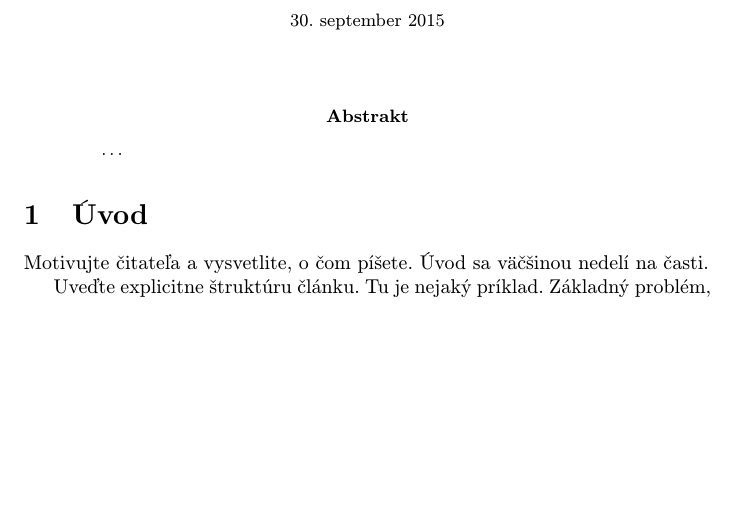
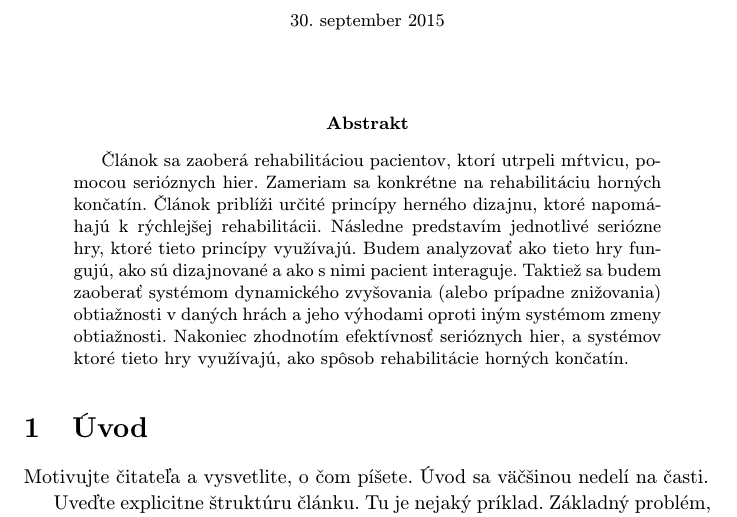
Before and after one commit to MarekLorinc/CV_3, a LaTeX paper (clanok_MIP.tex): part of page 1 of 2, cut so that both start at the same text, the shorter picture padded with empty space. Compiled offline with pdfLaTeX.

Commit message:
pridanie abstraktu

```diff
--- a/clanok_MIP.tex
+++ b/clanok_MIP.tex
@@ -32,7 +32,7 @@
 \maketitle
 
 \begin{abstract}
-\ldots
+Článok sa zaoberá rehabilitáciou pacientov, ktorí utrpeli mŕtvicu, pomocou serióznych hier. Zameriam sa konkrétne na rehabilitáciu horných končatín. Článok priblíži určité princípy herného dizajnu, ktoré napomáhajú k rýchlejšej rehabilitácii. Následne predstavím jednotlivé seriózne hry, ktoré tieto princípy využívajú. Budem analyzovať ako tieto hry fungujú, ako sú dizajnované a ako s nimi pacient interaguje. Taktiež sa budem zaoberať systémom dynamického zvyšovania (alebo prípadne znižovania) obtiažnosti v daných hrách a jeho výhodami oproti iným systémom zmeny obtiažnosti. Nakoniec zhodnotím efektívnosť serióznych hier, a systémov ktoré tieto hry využívajú, ako spôsob rehabilitácie horných končatín.
 \end{abstract}
 
 
```
